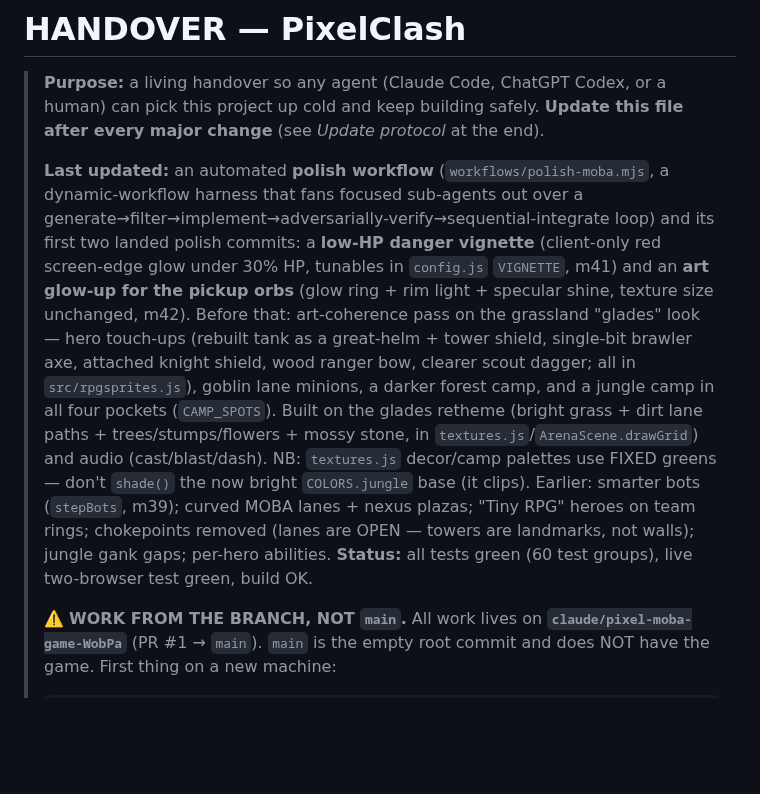
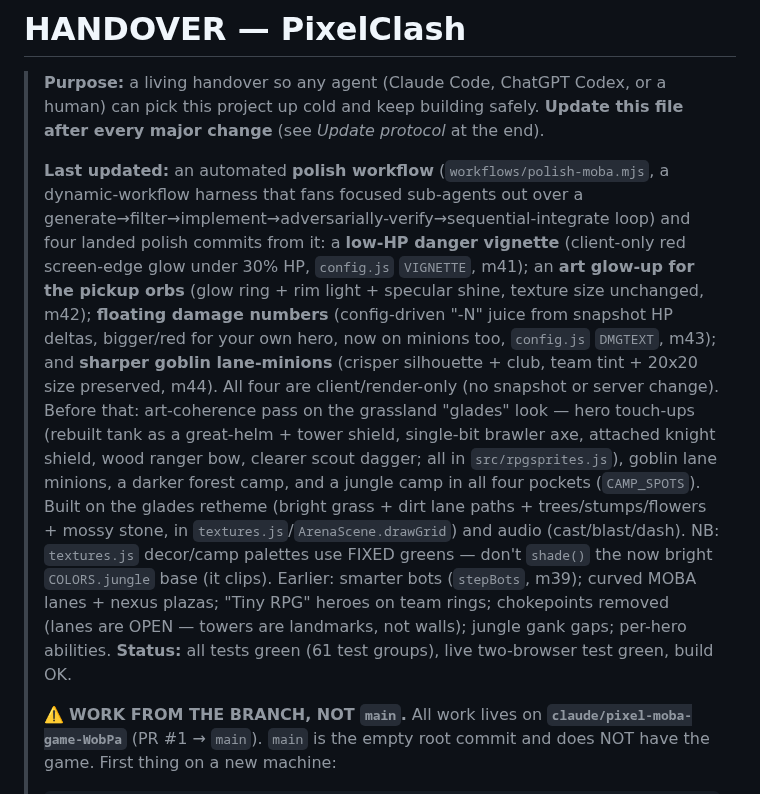
Before and after one commit to 4305Labs/pixelclash, a Markdown page: HANDOVER.md, the part around the change. Rendered like a GitHub page; blank space fills up the shorter version.

Commit message:
Docs: handover + screenshots for iteration 2 polish
Note the damage-numbers and minion-art commits in HANDOVER (61 test
groups) and refresh the minion/feedback screenshots showing the new
goblin art and the "-N" damage popups.

https://claude.ai/code/session_01MAXKRUpJFcKFAvV2b8xTXo

```diff
--- a/HANDOVER.md
+++ b/HANDOVER.md
@@ -7,11 +7,15 @@
 > **Last updated:** an automated **polish workflow** (`workflows/polish-moba.mjs`,
 >   a dynamic-workflow harness that fans focused sub-agents out over a
 >   generate→filter→implement→adversarially-verify→sequential-integrate loop) and
->   its first two landed polish commits: a **low-HP danger vignette** (client-only
->   red screen-edge glow under 30% HP, tunables in `config.js` `VIGNETTE`, m41) and
->   an **art glow-up for the pickup orbs** (glow ring + rim light + specular shine,
->   texture size unchanged, m42). Before that: art-coherence pass on the grassland
->   "glades" look —
+>   four landed polish commits from it: a **low-HP danger vignette** (client-only
+>   red screen-edge glow under 30% HP, `config.js` `VIGNETTE`, m41); an **art
+>   glow-up for the pickup orbs** (glow ring + rim light + specular shine, texture
+>   size unchanged, m42); **floating damage numbers** (config-driven "-N" juice
+>   from snapshot HP deltas, bigger/red for your own hero, now on minions too,
+>   `config.js` `DMGTEXT`, m43); and **sharper goblin lane-minions** (crisper
+>   silhouette + club, team tint + 20x20 size preserved, m44). All four are
+>   client/render-only (no snapshot or server change). Before that: art-coherence
+>   pass on the grassland "glades" look —
 >   hero touch-ups (rebuilt tank as a great-helm + tower shield, single-bit
 >   brawler axe, attached knight shield, wood ranger bow, clearer scout dagger;
 >   all in `src/rpgsprites.js`), goblin lane minions, a darker forest camp, and
@@ -23,7 +27,7 @@
 >   m39); curved MOBA lanes + nexus plazas; "Tiny RPG" heroes on team rings;
 >   chokepoints removed (lanes are OPEN — towers are landmarks, not walls);
 >   jungle gank gaps; per-hero abilities.
-> **Status:** all tests green (60 test groups), live two-browser test green, build OK.
+> **Status:** all tests green (61 test groups), live two-browser test green, build OK.
 >
 > ⚠️ **WORK FROM THE BRANCH, NOT `main`.** All work lives on
 > **`claude/pixel-moba-game-WobPa`** (PR #1 → `main`). `main` is the empty root
```
Also changed, not shown: docs/screenshot-feedback.png, docs/screenshot-minions.png.
